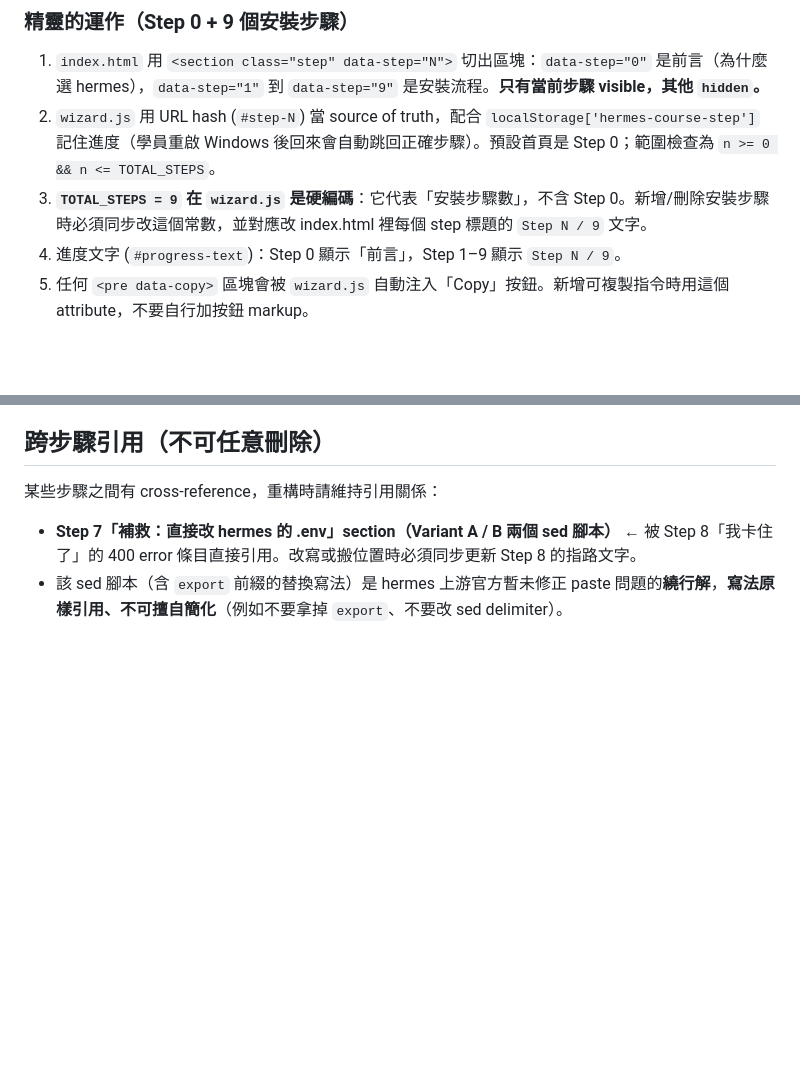
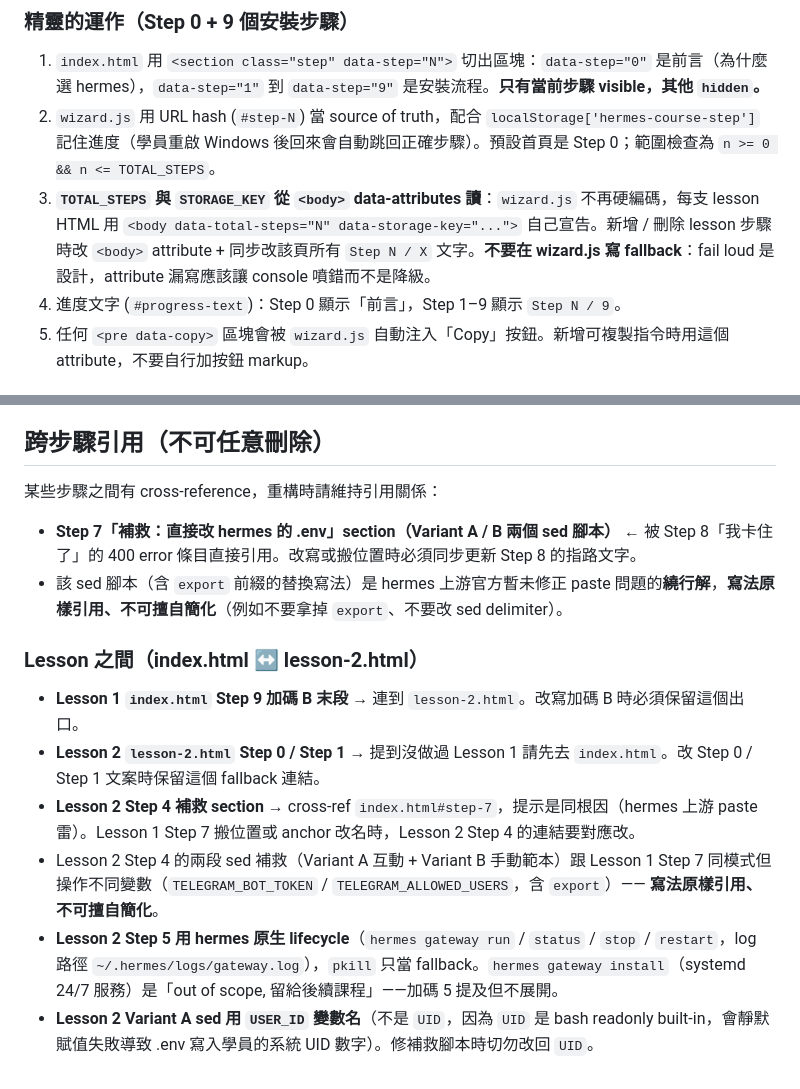
Before and after one commit to Lewsiafat/hermes-windows-course, a Markdown page: CLAUDE.md, 2 parts joined by grey strips. GitHub-like rendering; blank space fills up the shorter version.

Commit message:
docs(claude): update wizard parameterization note + add lesson cross-refs
After Task 1, wizard.js reads its constants from <body> data-attrs;
note 3 reflects this. After Lesson 2 was added, cross-references
between index.html and lesson-2.html (Step 9 link, sed补救 anchor,
native gateway lifecycle, USER_ID vs UID) need preservation rules in
CLAUDE.md so future edits don't accidentally break them.

```diff
--- a/CLAUDE.md
+++ b/CLAUDE.md
@@ -33,7 +33,7 @@ git push                 # GitHub Pages 自動發佈，10–30s 生效
 
 1. `index.html` 用 `<section class="step" data-step="N">` 切出區塊：`data-step="0"` 是前言（為什麼選 hermes），`data-step="1"` 到 `data-step="9"` 是安裝流程。**只有當前步驟 visible，其他 `hidden`。**
 2. `wizard.js` 用 URL hash (`#step-N`) 當 source of truth，配合 `localStorage['hermes-course-step']` 記住進度（學員重啟 Windows 後回來會自動跳回正確步驟）。預設首頁是 Step 0；範圍檢查為 `n >= 0 && n <= TOTAL_STEPS`。
-3. **`TOTAL_STEPS = 9` 在 `wizard.js` 是硬編碼**：它代表「安裝步驟數」，不含 Step 0。新增/刪除安裝步驟時必須同步改這個常數，並對應改 index.html 裡每個 step 標題的 `Step N / 9` 文字。
+3. **`TOTAL_STEPS` 與 `STORAGE_KEY` 從 `<body>` data-attributes 讀**：`wizard.js` 不再硬編碼，每支 lesson HTML 用 `<body data-total-steps="N" data-storage-key="...">` 自己宣告。新增 / 刪除 lesson 步驟時改 `<body>` attribute + 同步改該頁所有 `Step N / X` 文字。**不要在 wizard.js 寫 fallback**：fail loud 是設計，attribute 漏寫應該讓 console 噴錯而不是降級。
 4. 進度文字 (`#progress-text`)：Step 0 顯示「前言」，Step 1–9 顯示 `Step N / 9`。
 5. 任何 `<pre data-copy>` 區塊會被 `wizard.js` 自動注入「Copy」按鈕。新增可複製指令時用這個 attribute，不要自行加按鈕 markup。
 
@@ -72,3 +72,12 @@ git push                 # GitHub Pages 自動發佈，10–30s 生效
 
 - **Step 7「補救：直接改 hermes 的 .env」section（Variant A / B 兩個 sed 腳本）** ← 被 Step 8「我卡住了」的 400 error 條目直接引用。改寫或搬位置時必須同步更新 Step 8 的指路文字。
 - 該 sed 腳本（含 `export` 前綴的替換寫法）是 hermes 上游官方暫未修正 paste 問題的**繞行解**，**寫法原樣引用、不可擅自簡化**（例如不要拿掉 `export`、不要改 sed delimiter）。
+
+### Lesson 之間（index.html ↔ lesson-2.html）
+
+- **Lesson 1 `index.html` Step 9 加碼 B 末段** → 連到 `lesson-2.html`。改寫加碼 B 時必須保留這個出口。
+- **Lesson 2 `lesson-2.html` Step 0 / Step 1** → 提到沒做過 Lesson 1 請先去 `index.html`。改 Step 0 / Step 1 文案時保留這個 fallback 連結。
+- **Lesson 2 Step 4 補救 section** → cross-ref `index.html#step-7`，提示是同根因（hermes 上游 paste 雷）。Lesson 1 Step 7 搬位置或 anchor 改名時，Lesson 2 Step 4 的連結要對應改。
+- Lesson 2 Step 4 的兩段 sed 補救（Variant A 互動 + Variant B 手動範本）跟 Lesson 1 Step 7 同模式但操作不同變數（`TELEGRAM_BOT_TOKEN` / `TELEGRAM_ALLOWED_USERS`，含 `export`）—— **寫法原樣引用、不可擅自簡化**。
+- **Lesson 2 Step 5 用 hermes 原生 lifecycle**（`hermes gateway run` / `status` / `stop` / `restart`，log 路徑 `~/.hermes/logs/gateway.log`），`pkill` 只當 fallback。`hermes gateway install`（systemd 24/7 服務）是「out of scope, 留給後續課程」——加碼 5 提及但不展開。
+- **Lesson 2 Variant A sed 用 `USER_ID` 變數名**（不是 `UID`，因為 `UID` 是 bash readonly built-in，會靜默賦值失敗導致 .env 寫入學員的系統 UID 數字）。修補救腳本時切勿改回 `UID`。
```
